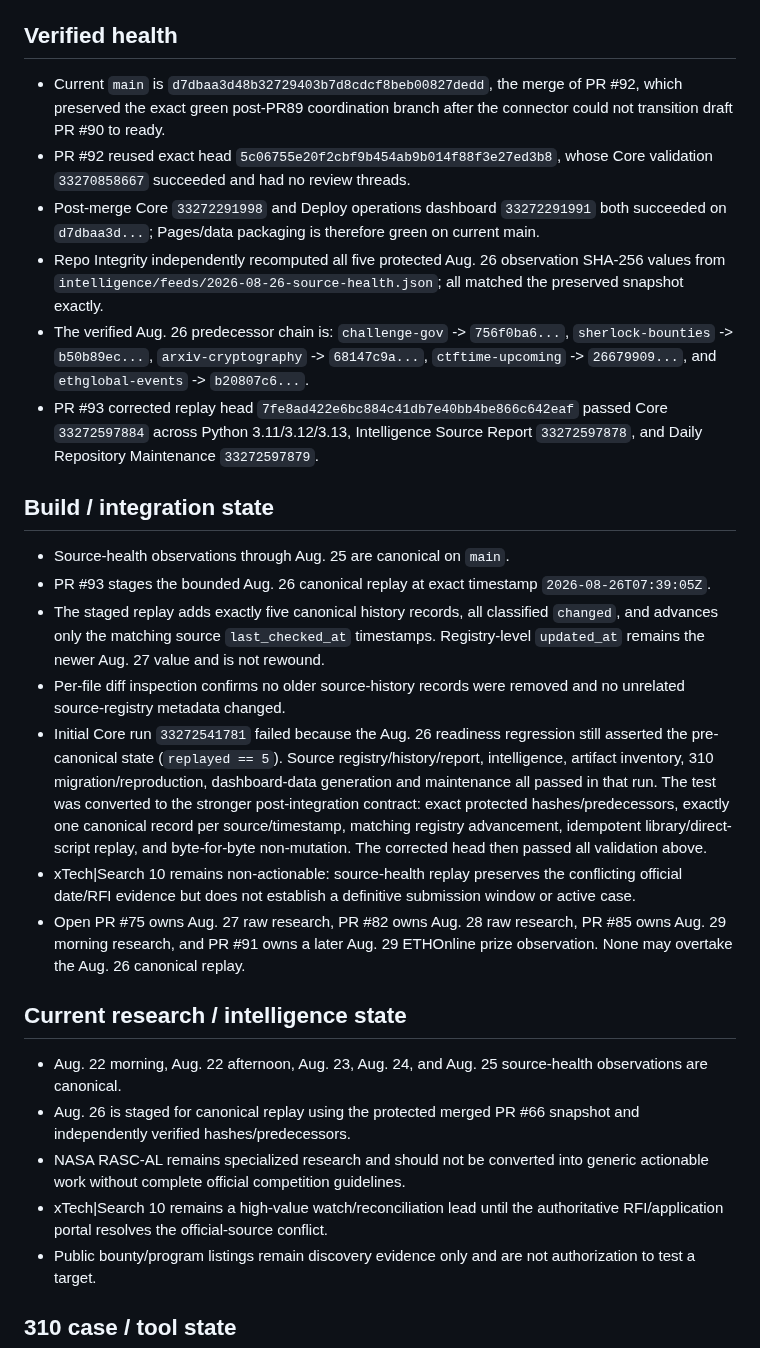
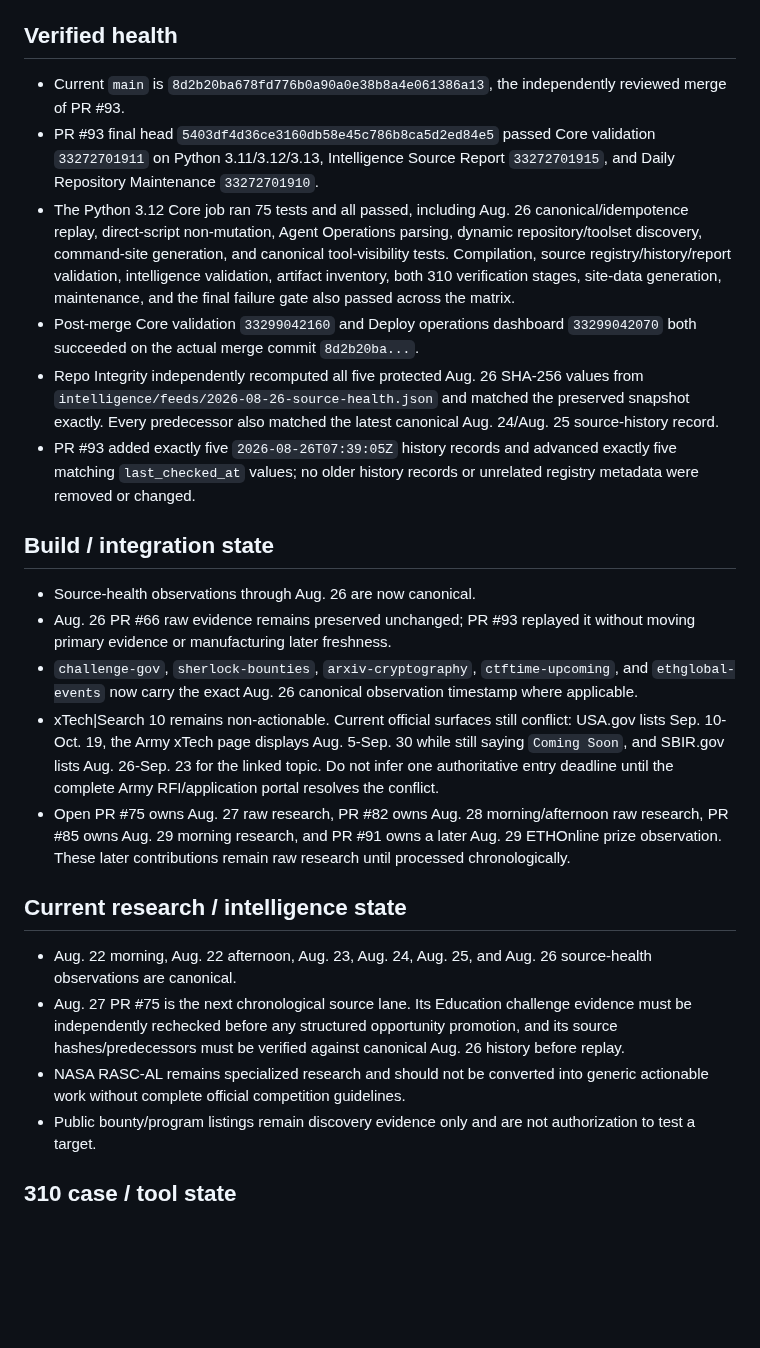
Before and after one commit to kaibuzz0/cipher-solving-suite, a Markdown page: ops/CURRENT_STATE.md, the part around one of its changes. Rendered like a GitHub page; blank space fills up the shorter version.

Commit message:
Ops: reconcile state after PR93 integrity merge

```diff
--- a/ops/CURRENT_STATE.md
+++ b/ops/CURRENT_STATE.md
@@ -6,29 +6,26 @@ Repository version: `v3.1.0` (README)
 
 ## Verified health
 
-- Current `main` is `d7dbaa3d48b32729403b7d8cdcf8beb00827dedd`, the merge of PR #92, which preserved the exact green post-PR89 coordination branch after the connector could not transition draft PR #90 to ready.
-- PR #92 reused exact head `5c06755e20f2cbf9b454ab9b014f88f3e27ed3b8`, whose Core validation `33270858667` succeeded and had no review threads.
-- Post-merge Core `33272291998` and Deploy operations dashboard `33272291991` both succeeded on `d7dbaa3d...`; Pages/data packaging is therefore green on current main.
-- Repo Integrity independently recomputed all five protected Aug. 26 observation SHA-256 values from `intelligence/feeds/2026-08-26-source-health.json`; all matched the preserved snapshot exactly.
-- The verified Aug. 26 predecessor chain is: `challenge-gov` -> `756f0ba6...`, `sherlock-bounties` -> `b50b89ec...`, `arxiv-cryptography` -> `68147c9a...`, `ctftime-upcoming` -> `26679909...`, and `ethglobal-events` -> `b20807c6...`.
-- PR #93 corrected replay head `7fe8ad422e6bc884c41db7e40bb4be866c642eaf` passed Core `33272597884` across Python 3.11/3.12/3.13, Intelligence Source Report `33272597878`, and Daily Repository Maintenance `33272597879`.
+- Current `main` is `8d2b20ba678fd776b0a90a0e38b8a4e061386a13`, the independently reviewed merge of PR #93.
+- PR #93 final head `5403df4d36ce3160db58e45c786b8ca5d2ed84e5` passed Core validation `33272701911` on Python 3.11/3.12/3.13, Intelligence Source Report `33272701915`, and Daily Repository Maintenance `33272701910`.
+- The Python 3.12 Core job ran 75 tests and all passed, including Aug. 26 canonical/idempotence replay, direct-script non-mutation, Agent Operations parsing, dynamic repository/toolset discovery, command-site generation, and canonical tool-visibility tests. Compilation, source registry/history/report validation, intelligence validation, artifact inventory, both 310 verification stages, site-data generation, maintenance, and the final failure gate also passed across the matrix.
+- Post-merge Core validation `33299042160` and Deploy operations dashboard `33299042070` both succeeded on the actual merge commit `8d2b20ba...`.
+- Repo Integrity independently recomputed all five protected Aug. 26 SHA-256 values from `intelligence/feeds/2026-08-26-source-health.json` and matched the preserved snapshot exactly. Every predecessor also matched the latest canonical Aug. 24/Aug. 25 source-history record.
+- PR #93 added exactly five `2026-08-26T07:39:05Z` history records and advanced exactly five matching `last_checked_at` values; no older history records or unrelated registry metadata were removed or changed.
 
 ## Build / integration state
 
-- Source-health observations through Aug. 25 are canonical on `main`.
-- PR #93 stages the bounded Aug. 26 canonical replay at exact timestamp `2026-08-26T07:39:05Z`.
-- The staged replay adds exactly five canonical history records, all classified `changed`, and advances only the matching source `last_checked_at` timestamps. Registry-level `updated_at` remains the newer Aug. 27 value and is not rewound.
-- Per-file diff inspection confirms no older source-history records were removed and no unrelated source-registry metadata changed.
-- Initial Core run `33272541781` failed because the Aug. 26 readiness regression still asserted the pre-canonical state (`replayed == 5`). Source registry/history/report, intelligence, artifact inventory, 310 migration/reproduction, dashboard-data generation and maintenance all passed in that run. The test was converted to the stronger post-integration contract: exact protected hashes/predecessors, exactly one canonical record per source/timestamp, matching registry advancement, idempotent library/direct-script replay, and byte-for-byte non-mutation. The corrected head then passed all validation above.
-- xTech|Search 10 remains non-actionable: source-health replay preserves the conflicting official date/RFI evidence but does not establish a definitive submission window or active case.
-- Open PR #75 owns Aug. 27 raw research, PR #82 owns Aug. 28 raw research, PR #85 owns Aug. 29 morning research, and PR #91 owns a later Aug. 29 ETHOnline prize observation. None may overtake the Aug. 26 canonical replay.
+- Source-health observations through Aug. 26 are now canonical.
+- Aug. 26 PR #66 raw evidence remains preserved unchanged; PR #93 replayed it without moving primary evidence or manufacturing later freshness.
+- `challenge-gov`, `sherlock-bounties`, `arxiv-cryptography`, `ctftime-upcoming`, and `ethglobal-events` now carry the exact Aug. 26 canonical observation timestamp where applicable.
+- xTech|Search 10 remains non-actionable. Current official surfaces still conflict: USA.gov lists Sep. 10-Oct. 19, the Army xTech page displays Aug. 5-Sep. 30 while still saying `Coming Soon`, and SBIR.gov lists Aug. 26-Sep. 23 for the linked topic. Do not infer one authoritative entry deadline until the complete Army RFI/application portal resolves the conflict.
+- Open PR #75 owns Aug. 27 raw research, PR #82 owns Aug. 28 morning/afternoon raw research, PR #85 owns Aug. 29 morning research, and PR #91 owns a later Aug. 29 ETHOnline prize observation. These later contributions remain raw research until processed chronologically.
 
 ## Current research / intelligence state
 
-- Aug. 22 morning, Aug. 22 afternoon, Aug. 23, Aug. 24, and Aug. 25 source-health observations are canonical.
-- Aug. 26 is staged for canonical replay using the protected merged PR #66 snapshot and independently verified hashes/predecessors.
+- Aug. 22 morning, Aug. 22 afternoon, Aug. 23, Aug. 24, Aug. 25, and Aug. 26 source-health observations are canonical.
+- Aug. 27 PR #75 is the next chronological source lane. Its Education challenge evidence must be independently rechecked before any structured opportunity promotion, and its source hashes/predecessors must be verified against canonical Aug. 26 history before replay.
 - NASA RASC-AL remains specialized research and should not be converted into generic actionable work without complete official competition guidelines.
-- xTech|Search 10 remains a high-value watch/reconciliation lead until the authoritative RFI/application portal resolves the official-source conflict.
 - Public bounty/program listings remain discovery evidence only and are not authorization to test a target.
 
 ## 310 case / tool state
```
Also changed, not shown: other parts of ops/CURRENT_STATE.md (+12 -12 lines).
